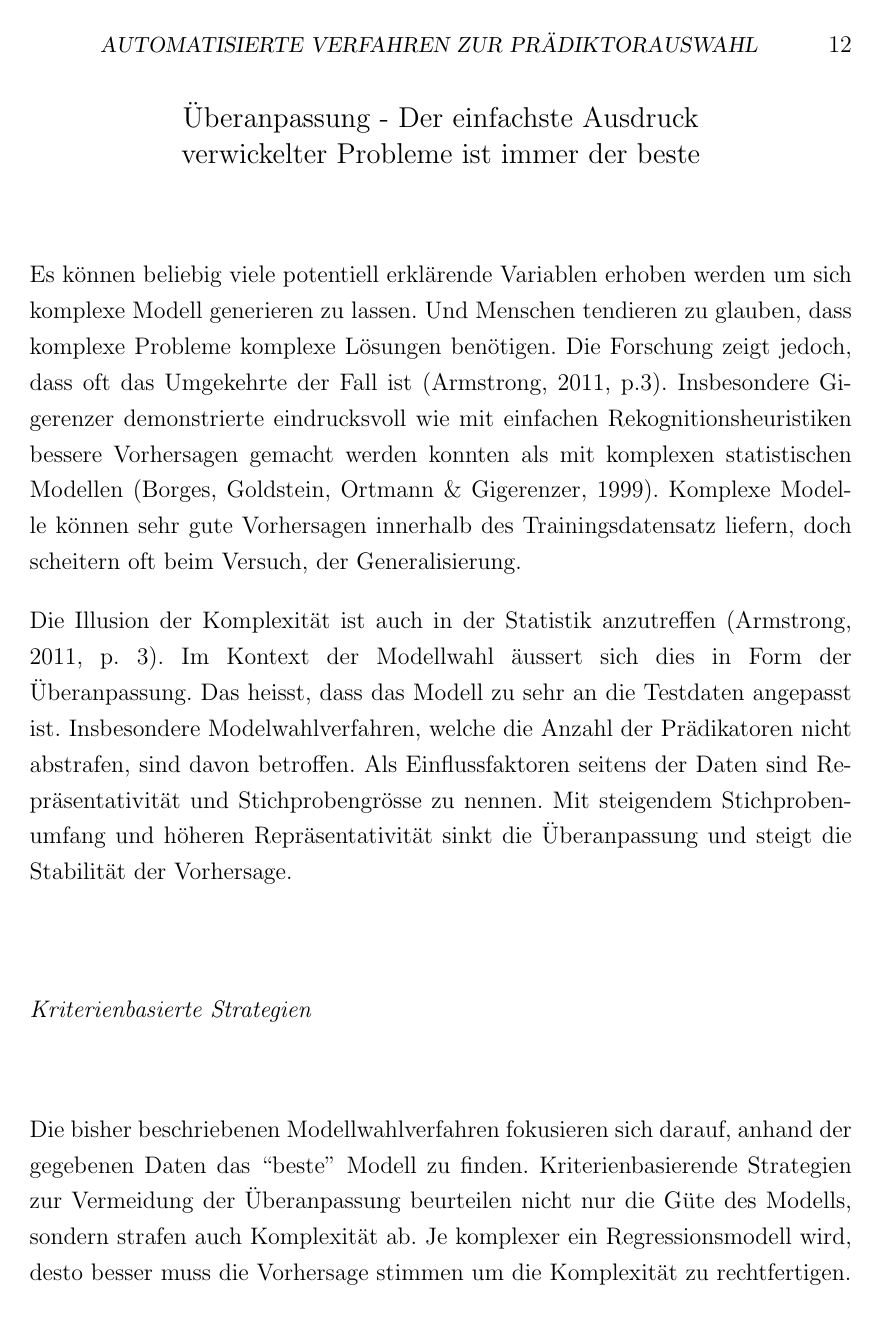
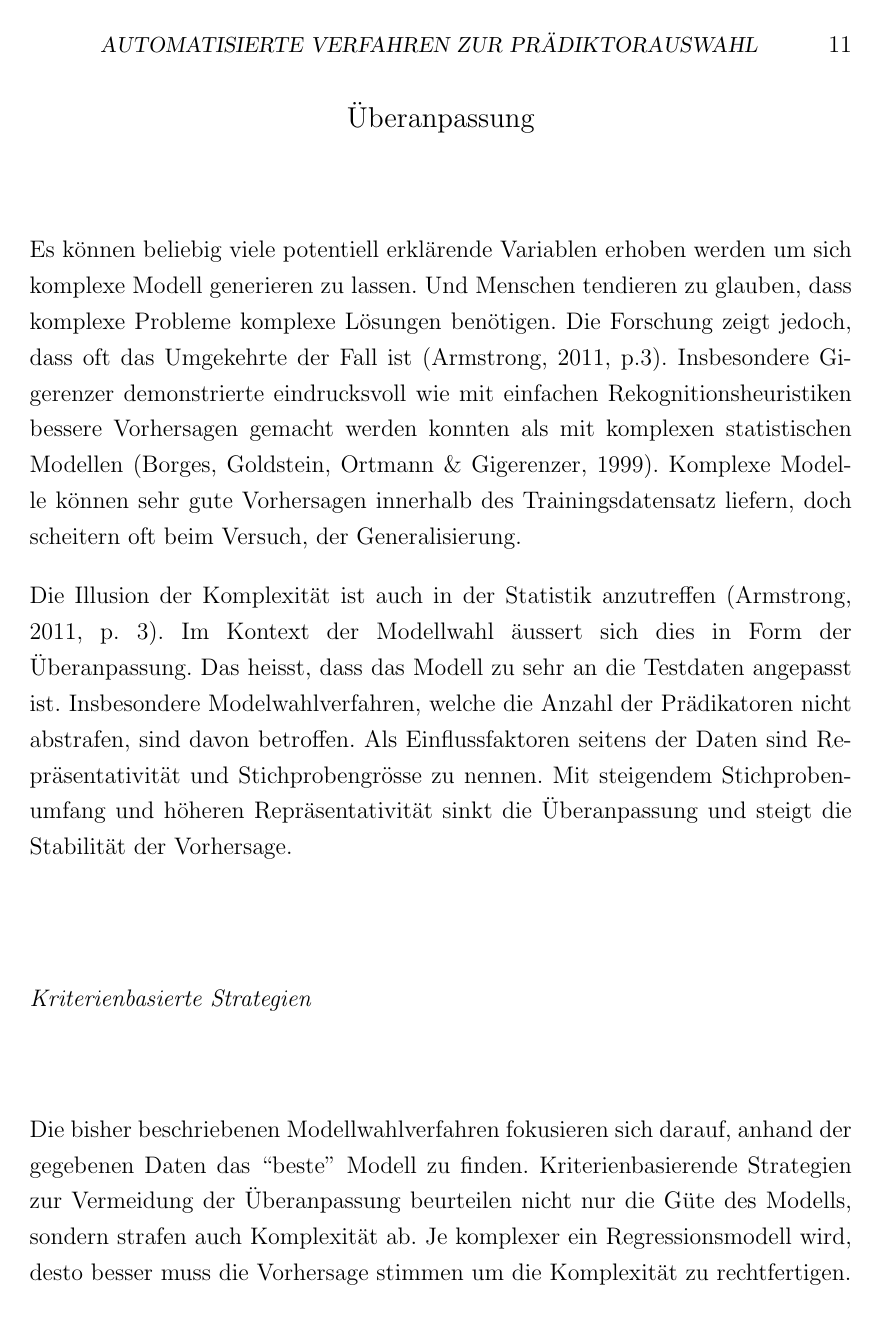
Before and after one commit to gurix/crystal-ball, a LaTeX paper (main.tex, which reads overfitting.tex): page 12 of 23 before the commit and page 11 of 22 after it. Compiled offline with pdfLaTeX.

Commit message:
adjusted toc

```diff
--- a/main.tex
+++ b/main.tex
@@ -13,7 +13,7 @@
 \usepackage{caption}
 \usepackage{prettyref}
 
-\usepackage[nonumberlist,toc,section]{glossaries}
+\usepackage[nonumberlist]{glossaries}
 \makeglossaries
 
 \onehalfspacing
--- a/overfitting.tex
+++ b/overfitting.tex
@@ -1,4 +1,4 @@
-\section{Überanpassung - Der einfachste Ausdruck verwickelter Probleme ist immer der beste}
+\section{Überanpassung}
 % Friedrich Wilhelm Joseph von Schelling
 Es können beliebig viele potentiell erklärende Variablen erhoben werden um sich komplexe Modell generieren zu lassen.
 Und Menschen tendieren zu glauben, dass komplexe Probleme komplexe Lösungen benötigen.
```
Also changed, not shown: main.pdf.
